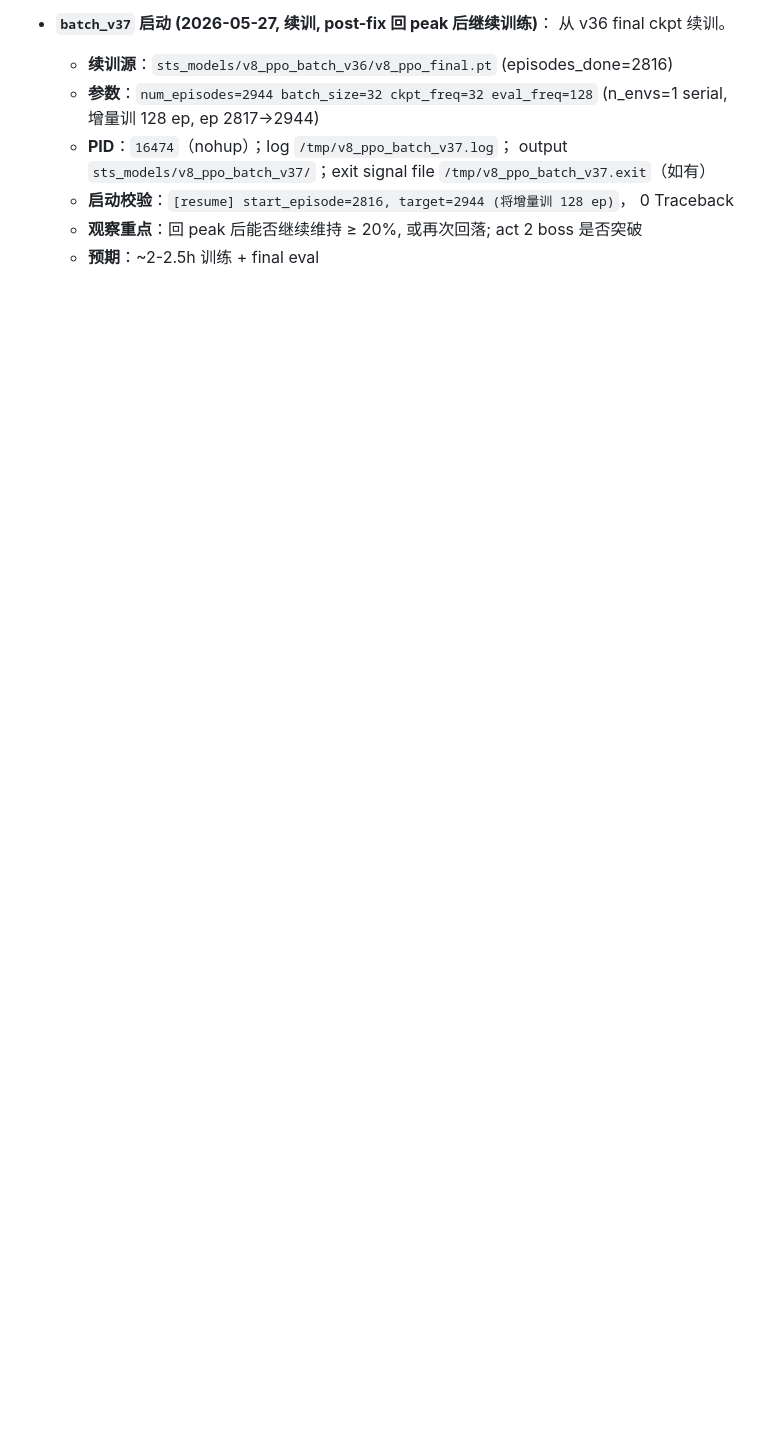
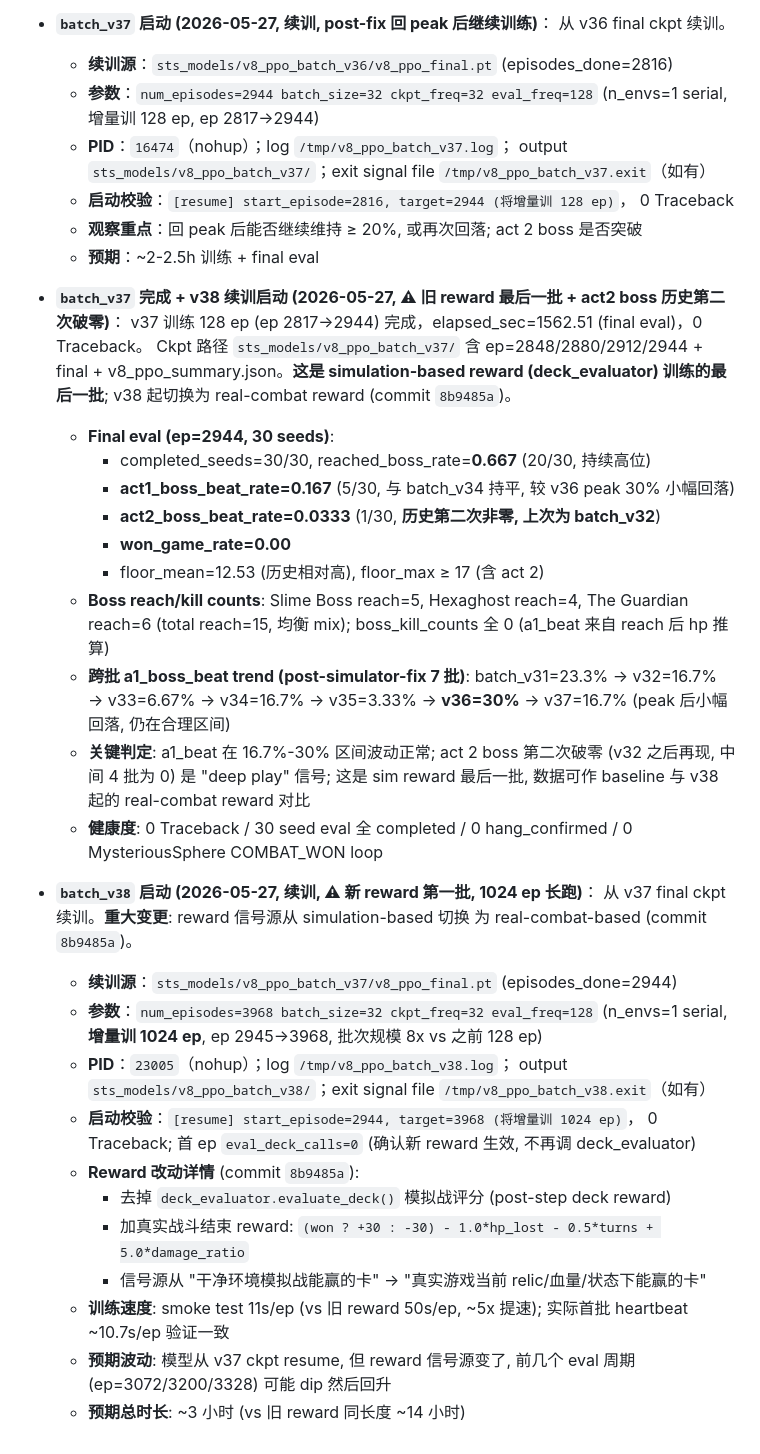
Before and after one commit to deewhale/ml-demos, a Markdown page: docs/v8_training_log.md, the part around the change. Drawn GitHub-style; blank space fills up the shorter version.

```diff
--- a/docs/v8_training_log.md
+++ b/docs/v8_training_log.md
@@ -1315,3 +1315,49 @@ counter writeback、reward shaping。所有项干净，不需要新 fix：
     0 Traceback
   - **观察重点**：回 peak 后能否继续维持 ≥ 20%, 或再次回落; act 2 boss 是否突破
   - **预期**：~2-2.5h 训练 + final eval
+
+- **`batch_v37` 完成 + v38 续训启动 (2026-05-27, ⚠ 旧 reward 最后一批 + act2 boss 历史第二次破零)**：
+  v37 训练 128 ep (ep 2817→2944) 完成，elapsed_sec=1562.51 (final eval)，0 Traceback。
+  Ckpt 路径 `sts_models/v8_ppo_batch_v37/` 含 ep=2848/2880/2912/2944 + final +
+  v8_ppo_summary.json。**这是 simulation-based reward (deck_evaluator) 训练的最后一批**;
+  v38 起切换为 real-combat reward (commit `8b9485a`)。
+  - **Final eval (ep=2944, 30 seeds)**:
+    - completed_seeds=30/30, reached_boss_rate=**0.667** (20/30, 持续高位)
+    - **act1_boss_beat_rate=0.167** (5/30, 与 batch_v34 持平, 较 v36 peak 30% 小幅回落)
+    - **act2_boss_beat_rate=0.0333** (1/30, **历史第二次非零, 上次为 batch_v32**)
+    - **won_game_rate=0.00**
+    - floor_mean=12.53 (历史相对高), floor_max ≥ 17 (含 act 2)
+  - **Boss reach/kill counts**: Slime Boss reach=5, Hexaghost reach=4,
+    The Guardian reach=6 (total reach=15, 均衡 mix); boss_kill_counts 全 0
+    (a1_beat 来自 reach 后 hp 推算)
+  - **跨批 a1_boss_beat trend (post-simulator-fix 7 批)**:
+    batch_v31=23.3% → v32=16.7% → v33=6.67% → v34=16.7% → v35=3.33% →
+    **v36=30%** → v37=16.7% (peak 后小幅回落, 仍在合理区间)
+  - **关键判定**: a1_beat 在 16.7%-30% 区间波动正常; act 2 boss 第二次破零
+    (v32 之后再现, 中间 4 批为 0) 是 "deep play" 信号; 这是 sim reward 最后一批,
+    数据可作 baseline 与 v38 起的 real-combat reward 对比
+  - **健康度**: 0 Traceback / 30 seed eval 全 completed / 0 hang_confirmed /
+    0 MysteriousSphere COMBAT_WON loop
+
+- **`batch_v38` 启动 (2026-05-27, 续训, ⚠ 新 reward 第一批, 1024 ep 长跑)**：
+  从 v37 final ckpt 续训。**重大变更**: reward 信号源从 simulation-based 切换
+  为 real-combat-based (commit `8b9485a`)。
+  - **续训源**：`sts_models/v8_ppo_batch_v37/v8_ppo_final.pt` (episodes_done=2944)
+  - **参数**：`num_episodes=3968 batch_size=32 ckpt_freq=32 eval_freq=128`
+    (n_envs=1 serial, **增量训 1024 ep**, ep 2945→3968, 批次规模 8x vs 之前 128 ep)
+  - **PID**：`23005`（nohup）；log `/tmp/v8_ppo_batch_v38.log`；
+    output `sts_models/v8_ppo_batch_v38/`；exit signal file
+    `/tmp/v8_ppo_batch_v38.exit`（如有）
+  - **启动校验**：`[resume] start_episode=2944, target=3968 (将增量训 1024 ep)`，
+    0 Traceback; 首 ep `eval_deck_calls=0` (确认新 reward 生效, 不再调
+    deck_evaluator)
+  - **Reward 改动详情** (commit `8b9485a`):
+    - 去掉 `deck_evaluator.evaluate_deck()` 模拟战评分 (post-step deck reward)
+    - 加真实战斗结束 reward:
+      `(won ? +30 : -30) - 1.0*hp_lost - 0.5*turns + 5.0*damage_ratio`
+    - 信号源从 "干净环境模拟战能赢的卡" → "真实游戏当前 relic/血量/状态下能赢的卡"
+  - **训练速度**: smoke test 11s/ep (vs 旧 reward 50s/ep, ~5x 提速); 实际首批
+    heartbeat ~10.7s/ep 验证一致
+  - **预期波动**: 模型从 v37 ckpt resume, 但 reward 信号源变了, 前几个 eval
+    周期 (ep=3072/3200/3328) 可能 dip 然后回升
+  - **预期总时长**: ~3 小时 (vs 旧 reward 同长度 ~14 小时)
```
Also changed, not shown: CLAUDE.md (+35 -24 lines).
